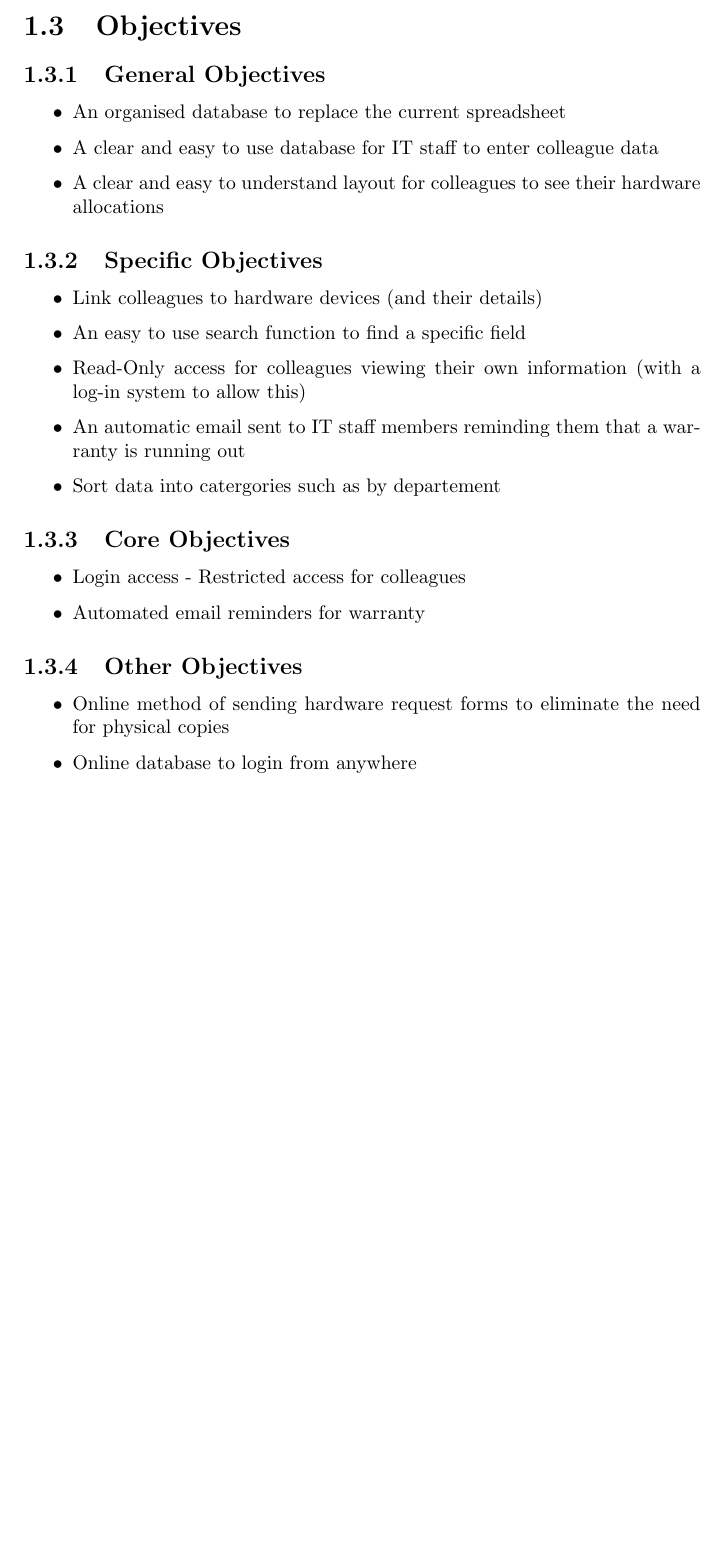
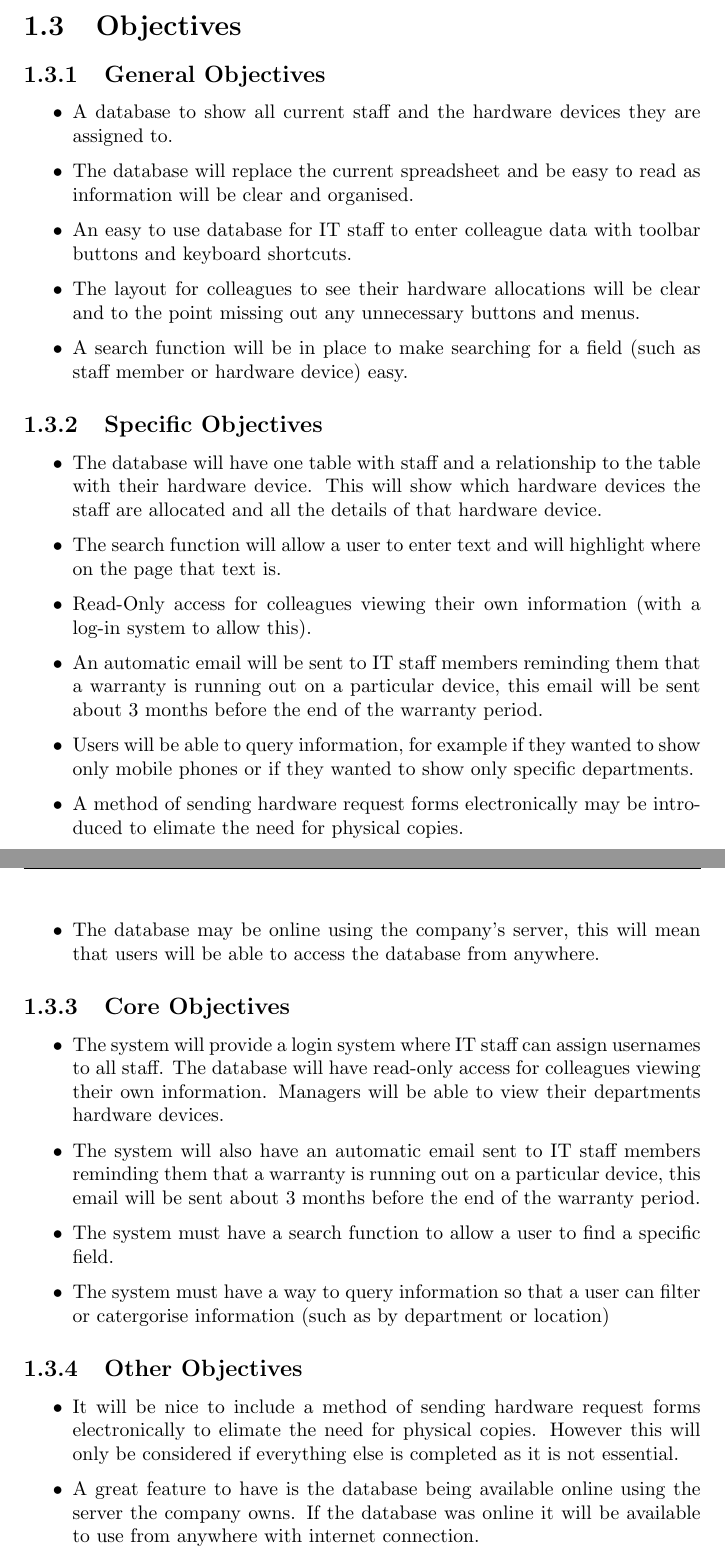
Before and after one commit to JoshDingri/ComputingCoursework, a LaTeX document (Coursework/coursework.tex, which reads Coursework/Analysis/analysis.tex): part of page 25 of 48 before the commit and two parts of pages 25 and 26 of 49 after it, the two joined at a grey line, cut so that both start at the same text, the shorter picture padded with empty space. Compiled offline with pdfLaTeX.

Commit message:
Objectives completed.

```diff
--- a/Coursework/Analysis/analysis.tex
+++ b/Coursework/Analysis/analysis.tex
@@ -237,32 +237,38 @@ The system itself may then add on a few MB. So I would say a minimum of 8.85MB w
 \subsection{General Objectives}
 
 \begin{itemize}
-\item An organised database to replace the current spreadsheet
-\item A clear and easy to use database for IT staff to enter colleague data
-\item  A clear and easy to understand layout for colleagues to see their hardware allocations
+\item A database to show all current staff and the hardware devices they are assigned to.
+\item The database will replace the current spreadsheet and be easy to read as information will be clear and organised.
+\item An easy to use database for IT staff to enter colleague data with toolbar buttons and keyboard shortcuts.
+\item The layout for colleagues to see their hardware allocations will be clear and to the point missing out any unnecessary buttons and menus.
+\item A search function will be in place to make searching for a field (such as staff member or hardware device) easy.
 \end{itemize}
 
 \subsection{Specific Objectives}
 
 \begin{itemize}
-\item Link colleagues to hardware devices (and their details)
-\item An easy to use search function to find a specific field
-\item Read-Only access for colleagues viewing their own information (with a log-in system to allow this)
-\item  An automatic email sent to IT staff members reminding them that a warranty is running out
-\item Sort data into catergories such as by departement
+\item The database will have one table with staff and a relationship to the table with their hardware device. This will show which hardware devices the staff are allocated and all the details of that hardware device.
+\item The search function will allow a user to enter text and will highlight where on the page that text is.
+\item Read-Only access for colleagues viewing their own information (with a log-in system to allow this).
+\item  An automatic email will be sent to IT staff members reminding them that a warranty is running out on a particular device, this email will be sent about 3 months before the end of the warranty period.
+\item Users will be able to query information, for example if they wanted to show only mobile phones or if they wanted to show only specific departments.
+\item A method of sending hardware request forms electronically may be introduced to elimate the need for physical copies.
+\item The database may be online using the company's server, this will mean that users will be able to access the database from anywhere.
 \end{itemize}
 
 \subsection{Core Objectives}
 \begin{itemize}
-\item Login access - Restricted access for colleagues
-\item Automated email reminders for warranty
+\item The system will provide a login system where IT staff can assign usernames to all staff. The database will have read-only access for colleagues viewing their own information. Managers will be able to view their departments hardware devices.
+\item The system will also have an automatic email sent to IT staff members reminding them that a warranty is running out on a particular device, this email will be sent about 3 months before the end of the warranty period.
+\item The system must have a search function to allow a user to find a specific field.
+\item The system must have a way to query information so that a user can filter or catergorise information (such as by department or location)
 \end{itemize}
 
 \subsection{Other Objectives}
 
 \begin{itemize}
-\item Online method of sending hardware request forms to eliminate the need for physical copies
-\item Online database to login from anywhere
+\item It will be nice to include a method of sending hardware request forms electronically to elimate the need for physical copies. However this will only be considered if everything else is completed as it is not essential.
+\item A great feature to have is the database being available online using the server the company owns. If the database was online it will be available to use from anywhere with internet connection.
 \end{itemize}
 
 \section{ER Diagrams and Descriptions}
```
